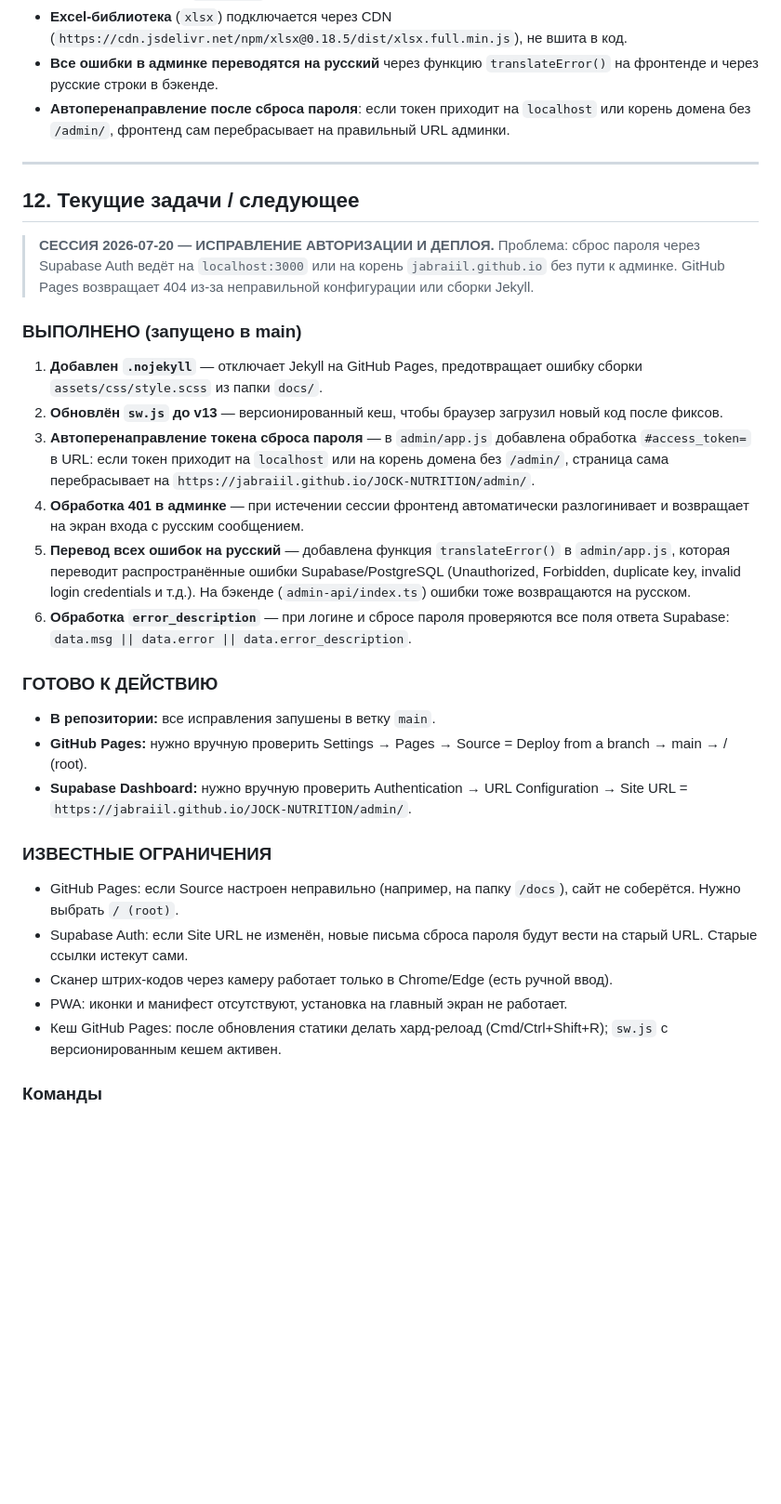
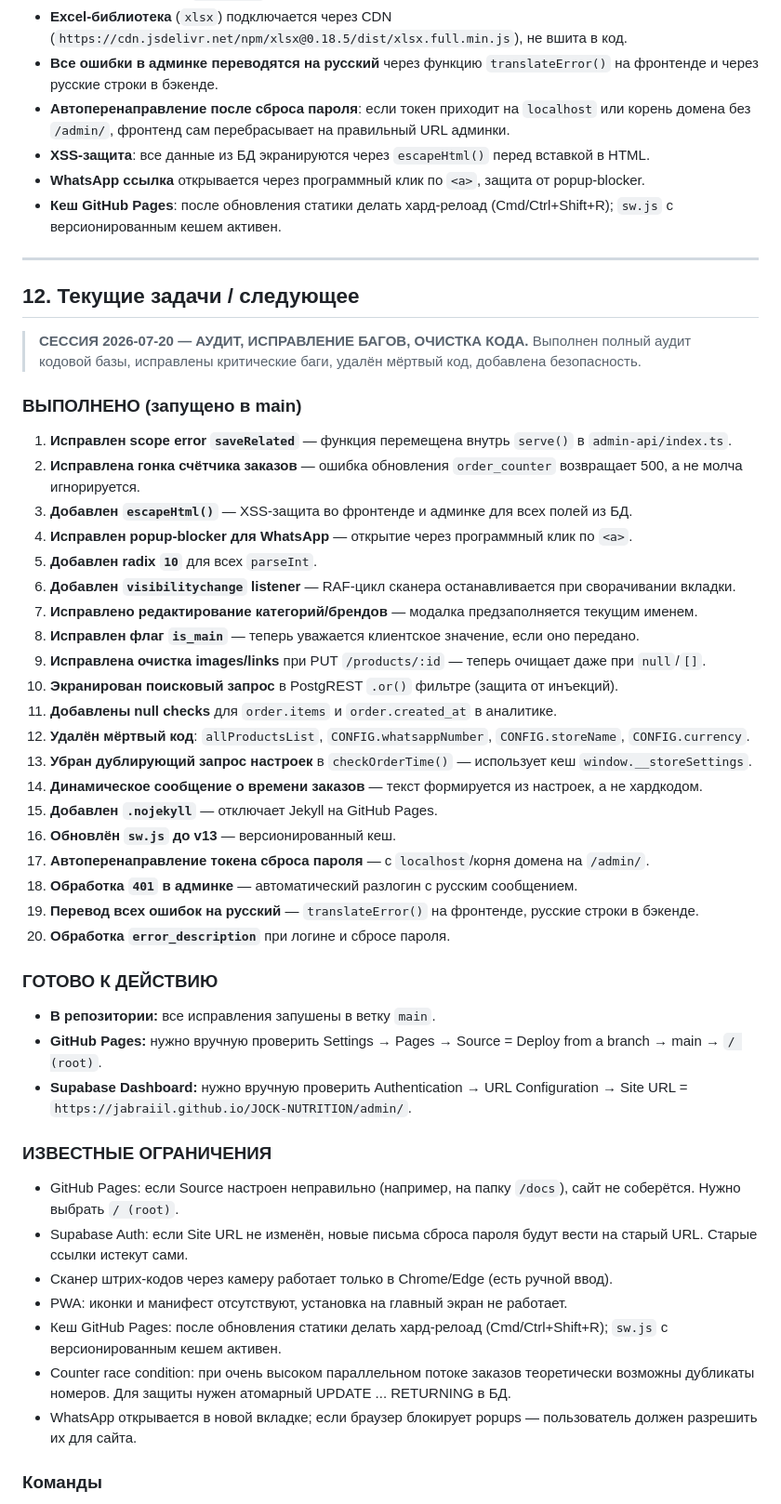
Before and after one commit to Jabraiil/JOCK-NUTRITION, a Markdown page: PROJECT_CONTEXT.md, the part around one of its changes. Shown at 93% size. Drawn GitHub-style; blank space fills up the shorter version.

Commit message:
docs: rewrite PROJECT_CONTEXT.md with actual project state

```diff
--- a/PROJECT_CONTEXT.md
+++ b/PROJECT_CONTEXT.md
@@ -863,25 +865,42 @@ const CONFIG = {
 - **Excel-библиотека** (`xlsx`) подключается через CDN (`https://cdn.jsdelivr.net/npm/xlsx@0.18.5/dist/xlsx.full.min.js`), не вшита в код.
 - **Все ошибки в админке переводятся на русский** через функцию `translateError()` на фронтенде и через русские строки в бэкенде.
 - **Автоперенаправление после сброса пароля**: если токен приходит на `localhost` или корень домена без `/admin/`, фронтенд сам перебрасывает на правильный URL админки.
+- **XSS-защита**: все данные из БД экранируются через `escapeHtml()` перед вставкой в HTML.
+- **WhatsApp ссылка** открывается через программный клик по `<a>`, защита от popup-blocker.
+- **Кеш GitHub Pages**: после обновления статики делать хард-релоад (Cmd/Ctrl+Shift+R); `sw.js` с версионированным кешем активен.
 
 ---
 
 ## 12. Текущие задачи / следующее
 
-> **СЕССИЯ 2026-07-20 — ИСПРАВЛЕНИЕ АВТОРИЗАЦИИ И ДЕПЛОЯ.**
-> Проблема: сброс пароля через Supabase Auth ведёт на `localhost:3000` или на корень `jabraiil.github.io` без пути к админке. GitHub Pages возвращает 404 из-за неправильной конфигурации или сборки Jekyll.
+> **СЕССИЯ 2026-07-20 — АУДИТ, ИСПРАВЛЕНИЕ БАГОВ, ОЧИСТКА КОДА.**
+> Выполнен полный аудит кодовой базы, исправлены критические баги, удалён мёртвый код, добавлена безопасность.
 
 ### ВЫПОЛНЕНО (запущено в main)
-1. **Добавлен `.nojekyll`** — отключает Jekyll на GitHub Pages, предотвращает ошибку сборки `assets/css/style.scss` из папки `docs/`.
-2. **Обновлён `sw.js` до v13** — версионированный кеш, чтобы браузер загрузил новый код после фиксов.
-3. **Автоперенаправление токена сброса пароля** — в `admin/app.js` добавлена обработка `#access_token=` в URL: если токен приходит на `localhost` или на корень домена без `/admin/`, страница сама перебрасывает на `https://jabraiil.github.io/JOCK-NUTRITION/admin/`.
-4. **Обработка 401 в админке** — при истечении сессии фронтенд автоматически разлогинивает и возвращает на экран входа с русским сообщением.
-5. **Перевод всех ошибок на русский** — добавлена функция `translateError()` в `admin/app.js`, которая переводит распространённые ошибки Supabase/PostgreSQL (Unauthorized, Forbidden, duplicate key, invalid login credentials и т.д.). На бэкенде (`admin-api/index.ts`) ошибки тоже возвращаются на русском.
-6. **Обработка `error_description`** — при логине и сбросе пароля проверяются все поля ответа Supabase: `data.msg || data.error || data.error_description`.
+1. **Исправлен scope error `saveRelated`** — функция перемещена внутрь `serve()` в `admin-api/index.ts`.
+2. **Исправлена гонка счётчика заказов** — ошибка обновления `order_counter` возвращает 500, а не молча игнорируется.
+3. **Добавлен `escapeHtml()`** — XSS-защита во фронтенде и админке для всех полей из БД.
+4. **Исправлен popup-blocker для WhatsApp** — открытие через программный клик по `<a>`.
+5. **Добавлен radix `10`** для всех `parseInt`.
+6. **Добавлен `visibilitychange` listener** — RAF-цикл сканера останавливается при сворачивании вкладки.
+7. **Исправлено редактирование категорий/брендов** — модалка предзаполняется текущим именем.
+8. **Исправлен флаг `is_main`** — теперь уважается клиентское значение, если оно передано.
+9. **Исправлена очистка images/links** при PUT `/products/:id` — теперь очищает даже при `null`/`[]`.
+10. **Экранирован поисковый запрос** в PostgREST `.or()` фильтре (защита от инъекций).
+11. **Добавлены null checks** для `order.items` и `order.created_at` в аналитике.
+12. **Удалён мёртвый код**: `allProductsList`, `CONFIG.whatsappNumber`, `CONFIG.storeName`, `CONFIG.currency`.
+13. **Убран дублирующий запрос настроек** в `checkOrderTime()` — использует кеш `window.__storeSettings`.
+14. **Динамическое сообщение о времени заказов** — текст формируется из настроек, а не хардкодом.
+15. **Добавлен `.nojekyll`** — отключает Jekyll на GitHub Pages.
+16. **Обновлён `sw.js` до v13** — версионированный кеш.
+17. **Автоперенаправление токена сброса пароля** — с `localhost`/корня домена на `/admin/`.
+18. **Обработка `401` в админке** — автоматический разлогин с русским сообщением.
+19. **Перевод всех ошибок на русский** — `translateError()` на фронтенде, русские строки в бэкенде.
+20. **Обработка `error_description`** при логине и сбросе пароля.
 
 ### ГОТОВО К ДЕЙСТВИЮ
 - **В репозитории:** все исправления запушены в ветку `main`.
-- **GitHub Pages:** нужно вручную проверить Settings → Pages → Source = Deploy from a branch → main → / (root).
+- **GitHub Pages:** нужно вручную проверить Settings → Pages → Source = Deploy from a branch → main → `/ (root)`.
 - **Supabase Dashboard:** нужно вручную проверить Authentication → URL Configuration → Site URL = `https://jabraiil.github.io/JOCK-NUTRITION/admin/`.
 
 ### ИЗВЕСТНЫЕ ОГРАНИЧЕНИЯ
@@ -890,6 +909,8 @@ const CONFIG = {
 - Сканер штрих-кодов через камеру работает только в Chrome/Edge (есть ручной ввод).
 - PWA: иконки и манифест отсутствуют, установка на главный экран не работает.
 - Кеш GitHub Pages: после обновления статики делать хард-релоад (Cmd/Ctrl+Shift+R); `sw.js` с версионированным кешем активен.
+- Counter race condition: при очень высоком параллельном потоке заказов теоретически возможны дубликаты номеров. Для защиты нужен атомарный UPDATE ... RETURNING в БД.
+- WhatsApp открывается в новой вкладке; если браузер блокирует popups — пользователь должен разрешить их для сайта.
 
 ### Команды
 - `/new session` — в конце сессии перезаписать пункт 12 настоящего документа: зафиксировать выполненное, задеплоенное, заблокированное, обновить ограничения.
```
Also changed, not shown: other parts of PROJECT_CONTEXT.md (+41 -39 lines).
